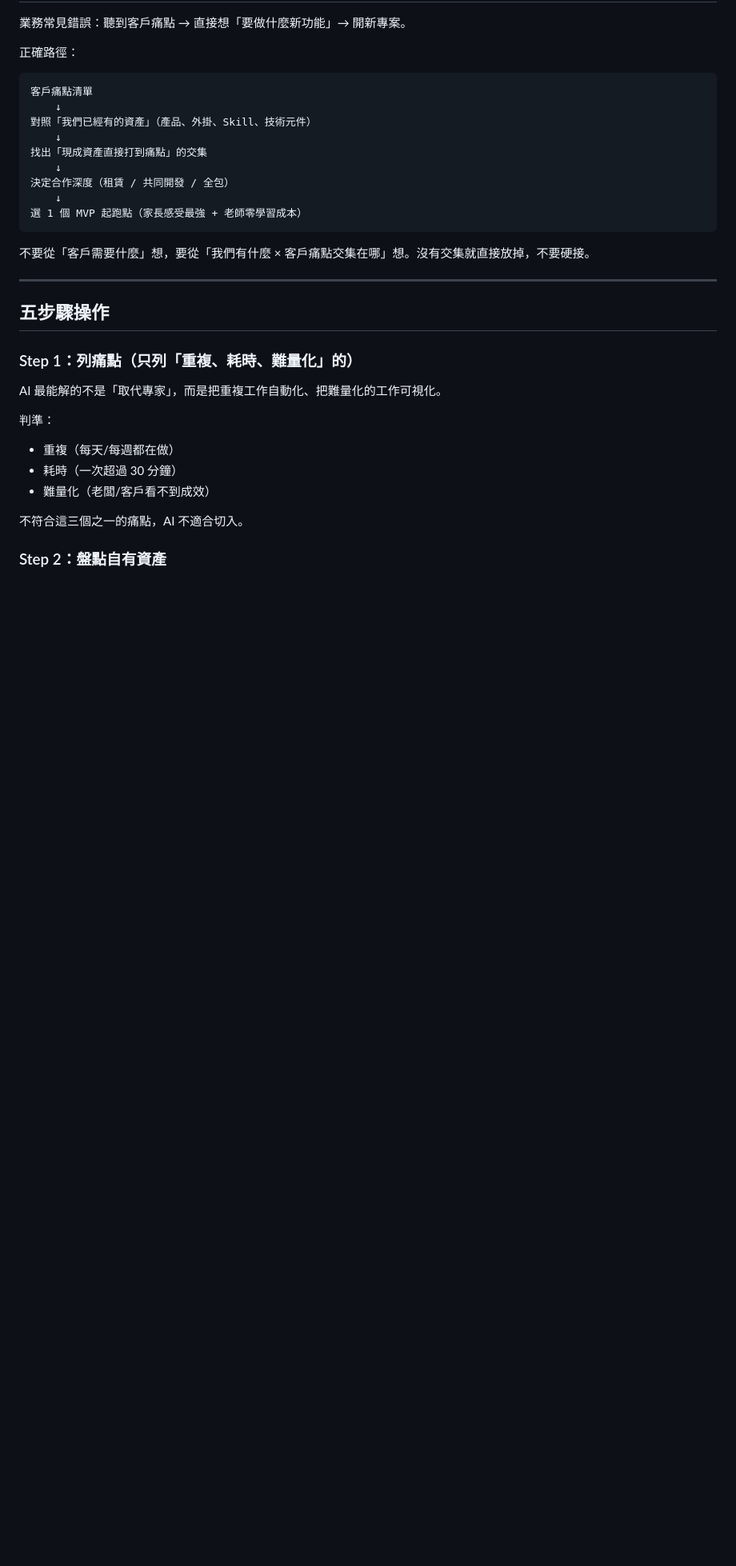
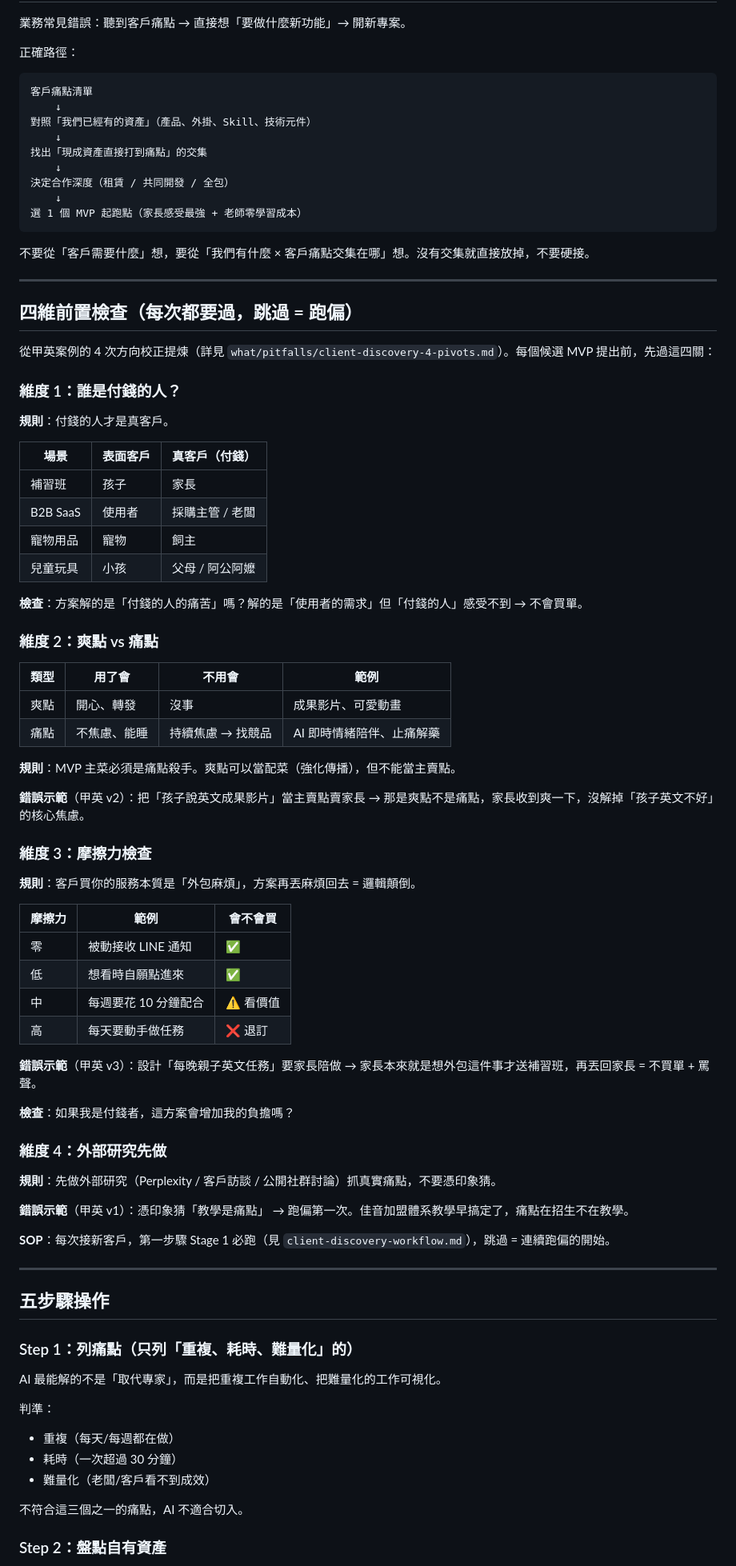
Before and after one commit to fishtvlvoe/prd-saas-dev, a Markdown page: how/client-opportunity-mapping.md, the part around the change. Shown at 80% size. Drawn GitHub-style; blank space fills up the shorter version.

````diff
--- a/how/client-opportunity-mapping.md
+++ b/how/client-opportunity-mapping.md
@@ -23,6 +23,59 @@
 ```
 
 不要從「客戶需要什麼」想，要從「我們有什麼 × 客戶痛點交集在哪」想。沒有交集就直接放掉，不要硬接。
+
+---
+
+## 四維前置檢查（每次都要過，跳過 = 跑偏）
+
+從甲英案例的 4 次方向校正提煉（詳見 `what/pitfalls/client-discovery-4-pivots.md`）。每個候選 MVP 提出前，先過這四關：
+
+### 維度 1：誰是付錢的人？
+
+**規則**：付錢的人才是真客戶。
+
+| 場景 | 表面客戶 | 真客戶（付錢） |
+|------|---------|--------------|
+| 補習班 | 孩子 | 家長 |
+| B2B SaaS | 使用者 | 採購主管 / 老闆 |
+| 寵物用品 | 寵物 | 飼主 |
+| 兒童玩具 | 小孩 | 父母 / 阿公阿嬤 |
+
+**檢查**：方案解的是「付錢的人的痛苦」嗎？解的是「使用者的需求」但「付錢的人」感受不到 → 不會買單。
+
+### 維度 2：爽點 vs 痛點
+
+| 類型 | 用了會 | 不用會 | 範例 |
+|------|--------|--------|------|
+| 爽點 | 開心、轉發 | 沒事 | 成果影片、可愛動畫 |
+| 痛點 | 不焦慮、能睡 | 持續焦慮 → 找競品 | AI 即時情緒陪伴、止痛解藥 |
+
+**規則**：MVP 主菜必須是痛點殺手。爽點可以當配菜（強化傳播），但不能當主賣點。
+
+**錯誤示範**（甲英 v2）：把「孩子說英文成果影片」當主賣點賣家長 → 那是爽點不是痛點，家長收到爽一下，沒解掉「孩子英文不好」的核心焦慮。
+
+### 維度 3：摩擦力檢查
+
+**規則**：客戶買你的服務本質是「外包麻煩」，方案再丟麻煩回去 = 邏輯顛倒。
+
+| 摩擦力 | 範例 | 會不會買 |
+|--------|------|---------|
+| 零 | 被動接收 LINE 通知 | ✅ |
+| 低 | 想看時自願點進來 | ✅ |
+| 中 | 每週要花 10 分鐘配合 | ⚠️ 看價值 |
+| 高 | 每天要動手做任務 | ❌ 退訂 |
+
+**錯誤示範**（甲英 v3）：設計「每晚親子英文任務」要家長陪做 → 家長本來就是想外包這件事才送補習班，再丟回家長 = 不買單 + 罵聲。
+
+**檢查**：如果我是付錢者，這方案會增加我的負擔嗎？
+
+### 維度 4：外部研究先做
+
+**規則**：先做外部研究（Perplexity / 客戶訪談 / 公開社群討論）抓真實痛點，不要憑印象猜。
+
+**錯誤示範**（甲英 v1）：憑印象猜「教學是痛點」 → 跑偏第一次。佳音加盟體系教學早搞定了，痛點在招生不在教學。
+
+**SOP**：每次接新客戶，第一步驟 Stage 1 必跑（見 `client-discovery-workflow.md`），跳過 = 連續跑偏的開始。
 
 ---
 
````
Also changed, not shown: ai-guide/client-opportunity-mapping.md (+53 -0 lines), what/pitfalls/client-discovery-4-pivots.md (added, +118 -0 lines).
